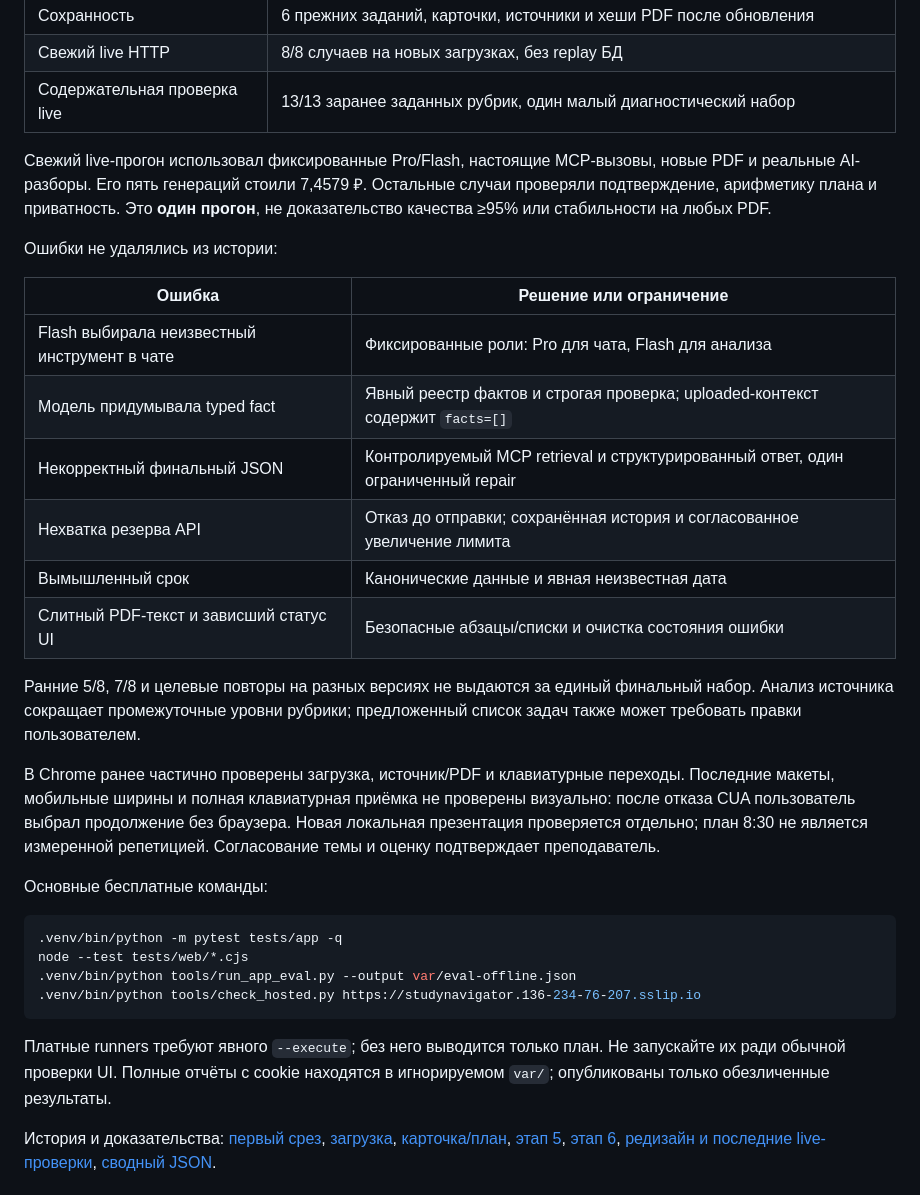
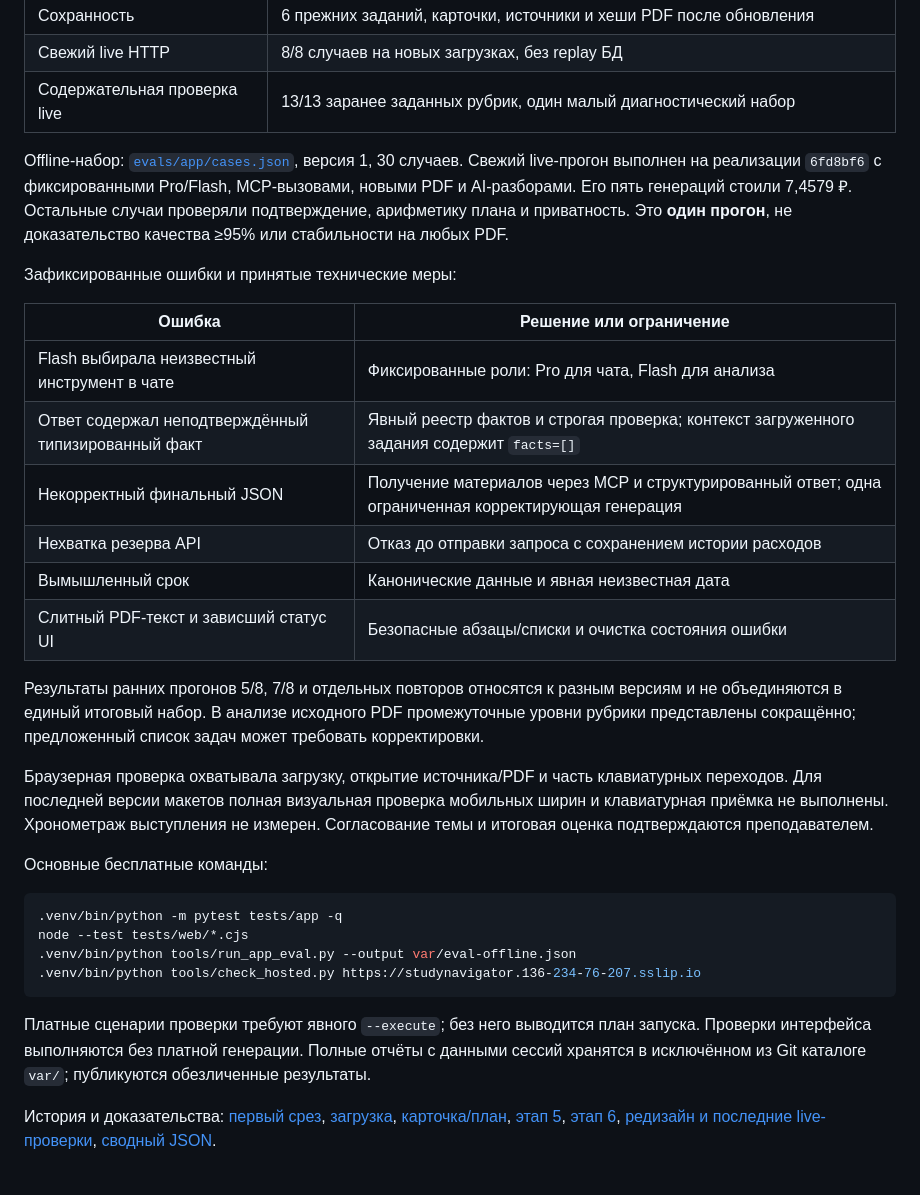
Before and after one commit to wVks/intelligent_system, a Markdown page: README.md, the part around one of its changes. Drawn GitHub-style.

```diff
--- a/README.md
+++ b/README.md
@@ -247,31 +225,32 @@ Backup при остановленном app восстановлен в отд
 | Свежий live HTTP | 8/8 случаев на новых загрузках, без replay БД |
 | Содержательная проверка live | 13/13 заранее заданных рубрик, один малый диагностический набор |
 
-Свежий live-прогон использовал фиксированные Pro/Flash, настоящие MCP-вызовы,
-новые PDF и реальные AI-разборы. Его пять генераций стоили 7,4579 ₽.
+Offline-набор: [`evals/app/cases.json`](evals/app/cases.json), версия 1,
+30 случаев. Свежий live-прогон выполнен на реализации `6fd8bf6` с фиксированными
+Pro/Flash, MCP-вызовами, новыми PDF и AI-разборами. Его пять генераций стоили 7,4579 ₽.
 Остальные случаи проверяли подтверждение, арифметику плана и приватность.
 Это **один прогон**, не доказательство качества ≥95% или стабильности на любых PDF.
 
-Ошибки не удалялись из истории:
+Зафиксированные ошибки и принятые технические меры:
 
 | Ошибка | Решение или ограничение |
 |---|---|
 | Flash выбирала неизвестный инструмент в чате | Фиксированные роли: Pro для чата, Flash для анализа |
-| Модель придумывала typed fact | Явный реестр фактов и строгая проверка; uploaded-контекст содержит `facts=[]` |
-| Некорректный финальный JSON | Контролируемый MCP retrieval и структурированный ответ, один ограниченный repair |
-| Нехватка резерва API | Отказ до отправки; сохранённая история и согласованное увеличение лимита |
+| Ответ содержал неподтверждённый типизированный факт | Явный реестр фактов и строгая проверка; контекст загруженного задания содержит `facts=[]` |
+| Некорректный финальный JSON | Получение материалов через MCP и структурированный ответ; одна ограниченная корректирующая генерация |
+| Нехватка резерва API | Отказ до отправки запроса с сохранением истории расходов |
 | Вымышленный срок | Канонические данные и явная неизвестная дата |
 | Слитный PDF-текст и зависший статус UI | Безопасные абзацы/списки и очистка состояния ошибки |
 
-Ранние 5/8, 7/8 и целевые повторы на разных версиях не выдаются за единый
-финальный набор. Анализ источника сокращает промежуточные уровни рубрики;
-предложенный список задач также может требовать правки пользователем.
+Результаты ранних прогонов 5/8, 7/8 и отдельных повторов относятся к разным
+версиям и не объединяются в единый итоговый набор. В анализе исходного PDF
+промежуточные уровни рубрики представлены сокращённо; предложенный список
+задач может требовать корректировки.
 
-В Chrome ранее частично проверены загрузка, источник/PDF и клавиатурные переходы.
-Последние макеты, мобильные ширины и полная клавиатурная приёмка не проверены
-визуально: после отказа CUA пользователь выбрал продолжение без браузера.
-Новая локальная презентация проверяется отдельно; план 8:30 не является
-измеренной репетицией. Согласование темы и оценку подтверждает преподаватель.
+Браузерная проверка охватывала загрузку, открытие источника/PDF и часть
+клавиатурных переходов. Для последней версии макетов полная визуальная проверка
+мобильных ширин и клавиатурная приёмка не выполнены. Хронометраж выступления
+не измерен. Согласование темы и итоговая оценка подтверждаются преподавателем.
 
 Основные бесплатные команды:
 
@@ -282,9 +261,10 @@ node --test tests/web/*.cjs
 .venv/bin/python tools/check_hosted.py https://studynavigator.136-234-76-207.sslip.io
 ~~~
 
-Платные runners требуют явного `--execute`; без него выводится только план.
-Не запускайте их ради обычной проверки UI. Полные отчёты с cookie находятся
-в игнорируемом `var/`; опубликованы только обезличенные результаты.
+Платные сценарии проверки требуют явного `--execute`; без него выводится план
+запуска. Проверки интерфейса выполняются без платной генерации. Полные отчёты
+с данными сессий хранятся в исключённом из Git каталоге `var/`;
+публикуются обезличенные результаты.
 
 История и доказательства: [первый срез](docs/validation/first-slice.md),
 [загрузка](docs/validation/stage-1.md), [карточка/план](docs/validation/stages-2-3.md),
```
Also changed, not shown: other parts of README.md (+67 -89 lines).
